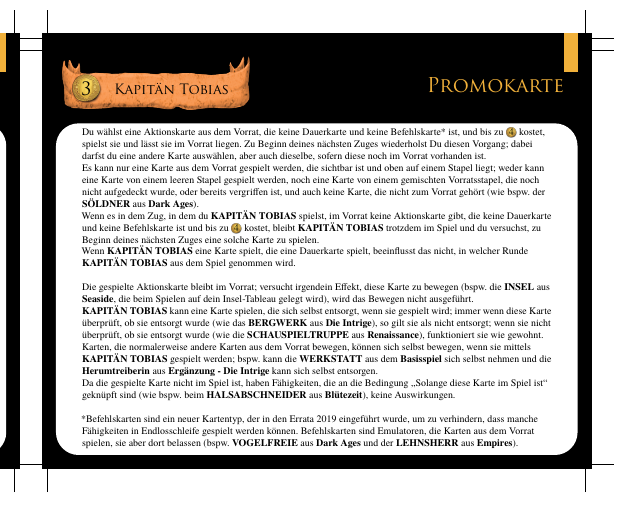
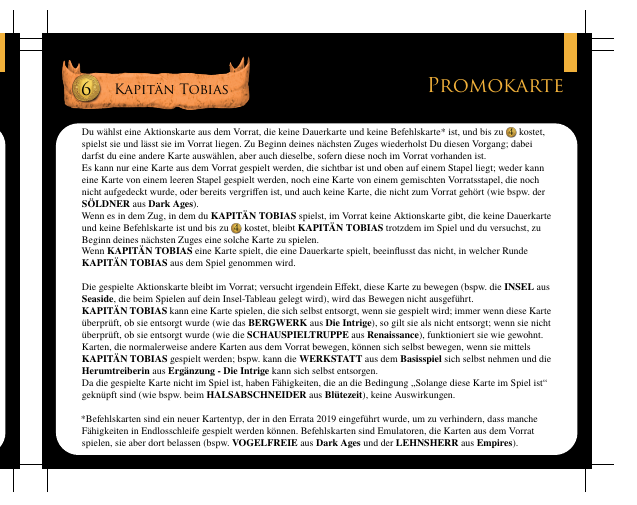
Before and after one commit to poet-of-the-fall/carddivider, a LaTeX book (cards.tex, which reads sets/de/promotion.tex): part of one column of page 138 of 140, cut so that both start at the same text. The pictures show the PDF file cards_de_all_landscape.pdf that the author committed with the source.

Commit message:
fixed promiton card costs

```diff
--- a/sets/de/promotion.tex
+++ b/sets/de/promotion.tex
@@ -275,7 +275,7 @@
 	\cardstrip
 	\cardbanner{banner/orange.png}
 	\cardicon{icons/coin.png}
-	\cardprice{3}
+	\cardprice{6}
 	\cardtitle{\scriptsize{Kapitän Tobias}}
 	\cardcontent{\miniscule{\begin{Spacing}{1}
 	\vspace{1em}
```
Also changed, not shown: cards_de_all_landscape.pdf, 3 other files.
